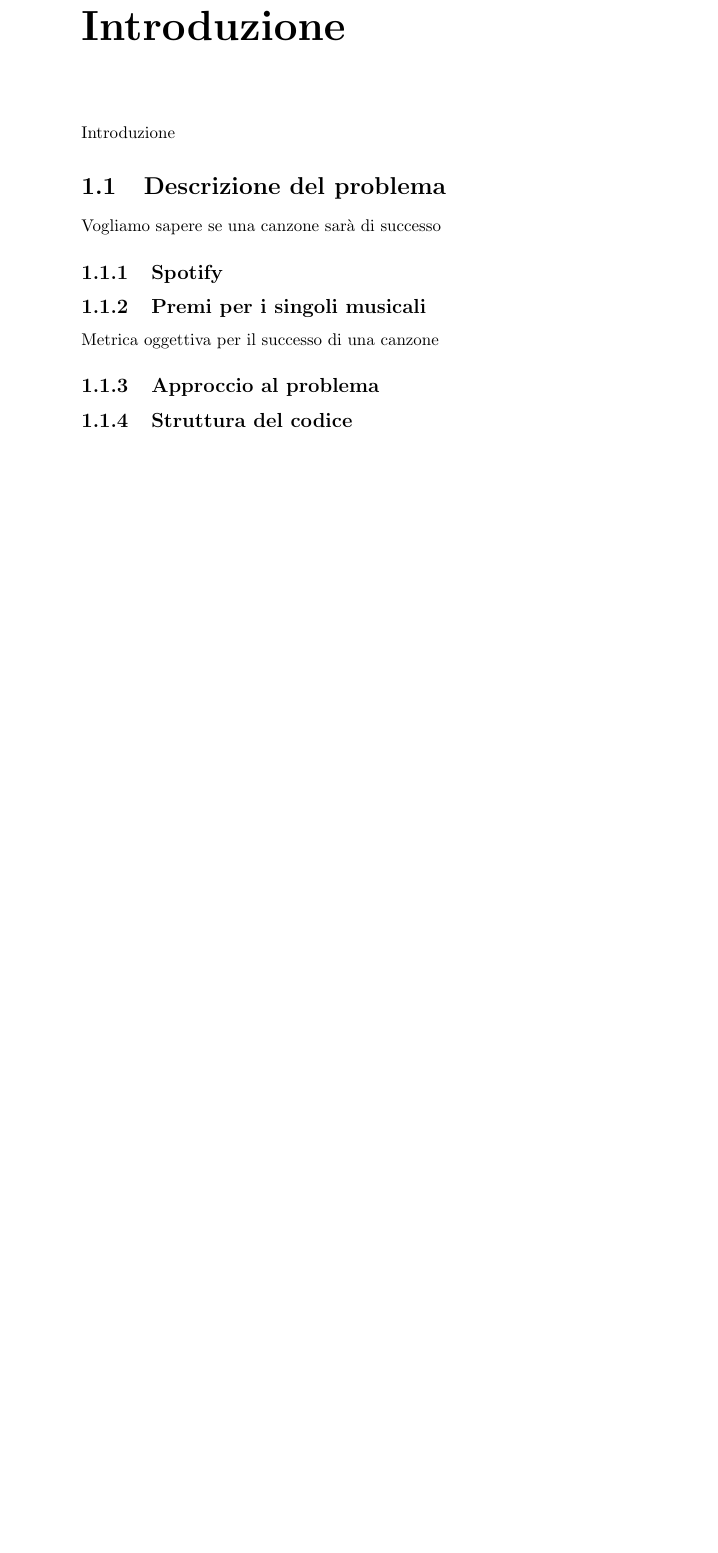
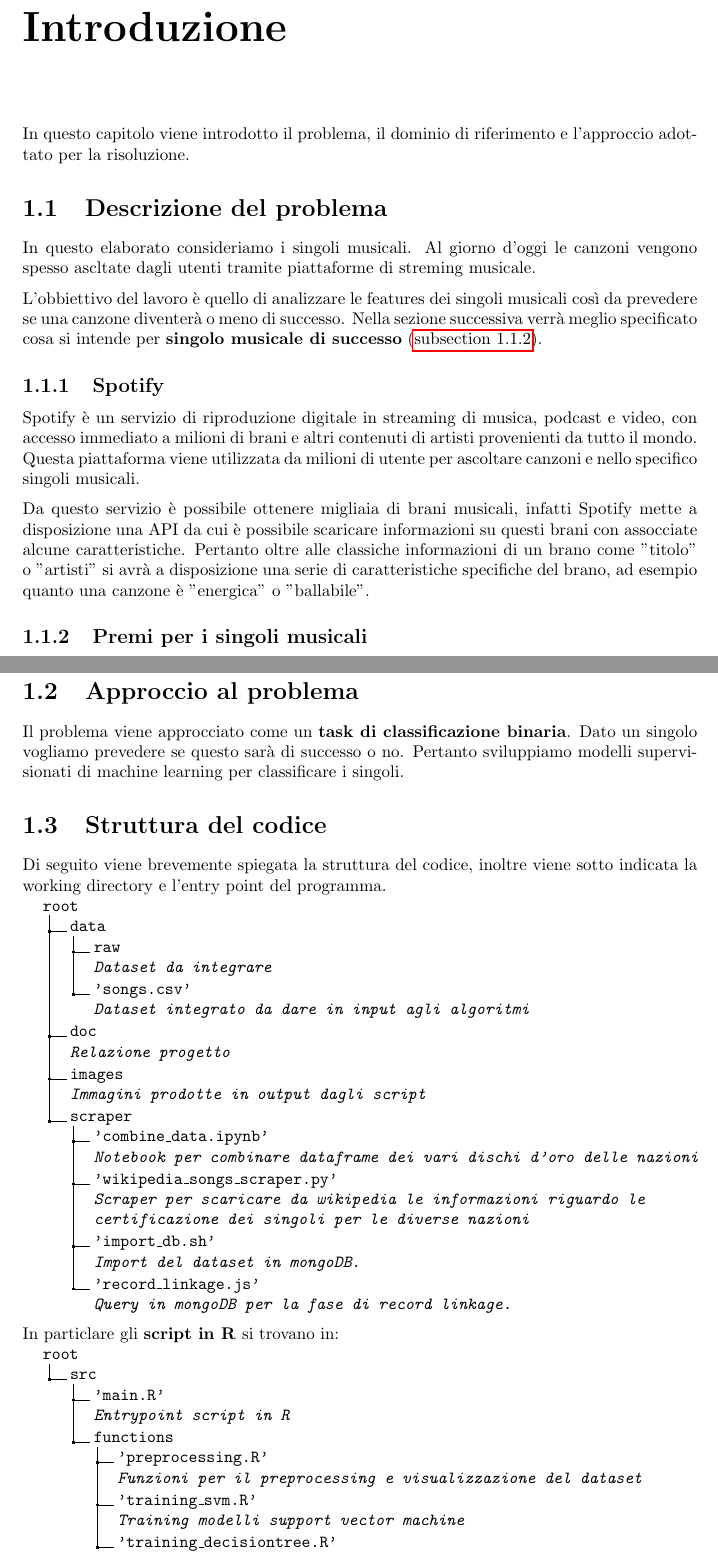
Before and after one commit to gianlucagiudice/spotify-award-predictor, a LaTeX book (doc/main.tex, which reads doc/chapters/intro.tex): part of page 4 of 9 before the commit and two parts of pages 4 and 5 of 9 after it, the two joined at a grey line, cut so that both start at the same text, the shorter picture padded with empty space. Compiled offline with pdfLaTeX.

Commit message:
Capitolo introduttivo

```diff
--- a/doc/chapters/intro.tex
+++ b/doc/chapters/intro.tex
@@ -1,11 +1,16 @@
 \chapter{Introduzione}
 
-Introduzione
+In questo capitolo viene introdotto il problema, il dominio di riferimento e l'approccio adottato per la risoluzione.
 
 \section{Descrizione del problema}
-Vogliamo sapere se una canzone sarà di successo
+In questo elaborato consideriamo i singoli musicali. Al giorno d'oggi le canzoni vengono spesso ascltate dagli utenti tramite piattaforme di streming musicale.
+
+L'obbiettivo del lavoro è quello di analizzare le features dei singoli musicali così da prevedere se una canzone diventerà o meno di successo. Nella sezione successiva verrà meglio specificato cosa si intende per \textbf{singolo musicale di successo} (\autoref{sec:successo}).
 
 \subsection{Spotify}
+Spotify è un servizio di riproduzione digitale in streaming di musica, podcast e video, con accesso immediato a milioni di brani e altri contenuti di artisti provenienti da tutto il mondo. Questa piattaforma viene utilizzata da milioni di utente per ascoltare canzoni e nello specifico singoli musicali.
+
+Da questo servizio è possibile ottenere migliaia di brani musicali, infatti Spotify mette a disposizione una API da cui è possibile scaricare informazioni su questi brani con assocciate alcune caratteristiche. Pertanto oltre alle classiche informazioni di un brano come "titolo" o "artisti" si avrà a disposizione una serie di caratteristiche specifiche del brano, ad esempio quanto una canzone è "energica" o "ballabile".
+
 
 \subsection{Premi per i singoli musicali}
-Metrica oggettiva per il successo di una canzone
@@ -12,5 +25,34 @@ Metrica oggettiva per il successo di una canzone
+\section{Approccio al problema}
+Il problema viene approcciato come un \textbf{task di classificazione binaria}. Dato un singolo vogliamo prevedere se questo sarà di successo o no. Pertanto sviluppiamo modelli supervisionati di machine learning per classificare i singoli.
 
 
-\subsection{Approccio al problema}
+\section{Struttura del codice}
+Di seguito viene brevemente spiegata la struttura del codice, inoltre viene sotto indicata la working directory e l'entry point del programma.
+\dirtree{%
+	.1 root.
+	.2 data.
+	.3 raw \\ {\textit{Dataset da integrare}}.
+	.3 'songs.csv' \\{\textit{Dataset integrato da dare in input agli algoritmi}}.
+	.2 doc \\{\textit{Relazione progetto}}.
+	.2 images\\ {\textit{Immagini prodotte in output dagli script}}.
+	.2 scraper.
+	.3 'combine\_data.ipynb' \\{\textit{Notebook per combinare dataframe dei vari dischi d'oro delle nazioni}}.
+	.3 'wikipedia\_songs\_scraper.py' \\{\textit{Scraper per scaricare da wikipedia le informazioni riguardo le \\ certificazione dei singoli per le diverse nazioni}}.
+	.3 'import\_db.sh' \\{\textit{Import del dataset in mongoDB.}}.
+	.3 'record\_linkage.js' \\{\textit{Query in mongoDB per la fase di record linkage.}}.
+}
 
-\subsection{Struttura del codice}
+In particlare gli \textbf{script in R }si trovano in:
+
+\dirtree{%
+	.1 root.
+	.2 \textbf{src}.
+	.3 'main.R' \\{\textit{Entrypoint script in R}}.
+	.3 functions.
+	.4 'preprocessing.R' \\{\textit{Funzioni per il preprocessing e visualizzazione del dataset}}.
+	.4 'training\_svm.R' \\{\textit{Training modelli support vector machine}}.
+	.4 'training\_decisiontree.R' \\{\textit{Training modelli decision tree}}.
+}
+
+\textbf{N.B.}: Per come è stato progettato il codice, la working directory è la \verb|root/| e non la cartella \verb|src/|.
+L'\textbf{entry point del programma} è lo script \verb|src/main.R|
--- a/doc/main.tex
+++ b/doc/main.tex
@@ -1,8 +1,12 @@
-\documentclass[oneside]{book}
+\documentclass[a4paper, oneside]{book}
 
 % Packages
 \usepackage{relsize}
+\usepackage[margin=3.5cm]{geometry}
+\usepackage{hyperref}
+\usepackage{dirtree}
 \usepackage[parfill]{parskip}
+\usepackage{graphicx}
 
 \begin{document}
 
```
Also changed, not shown: doc/chapters/intro.tex (8 more changed lines).
